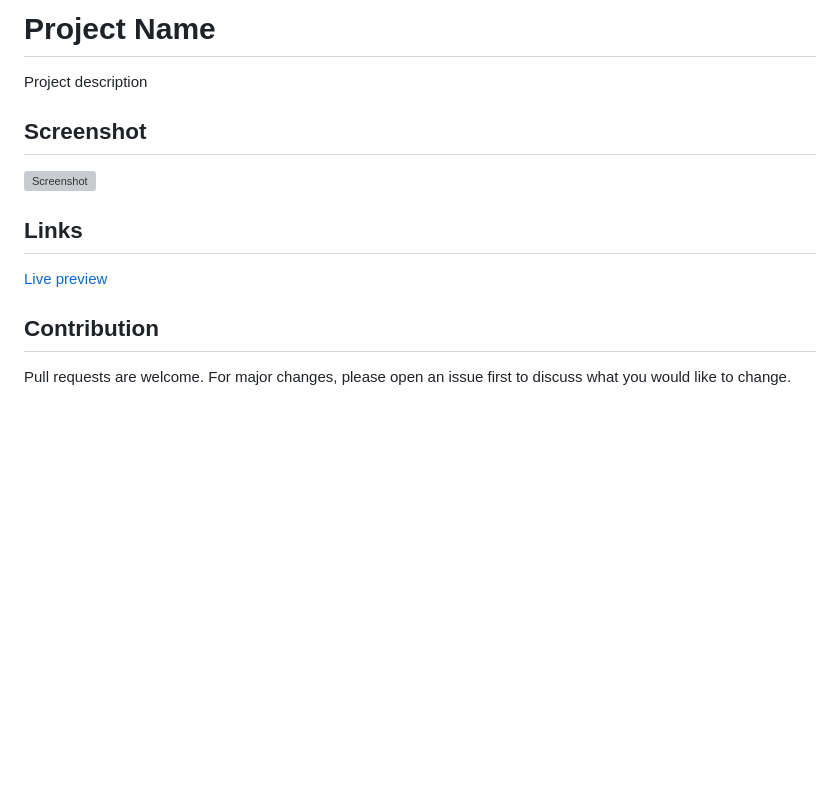
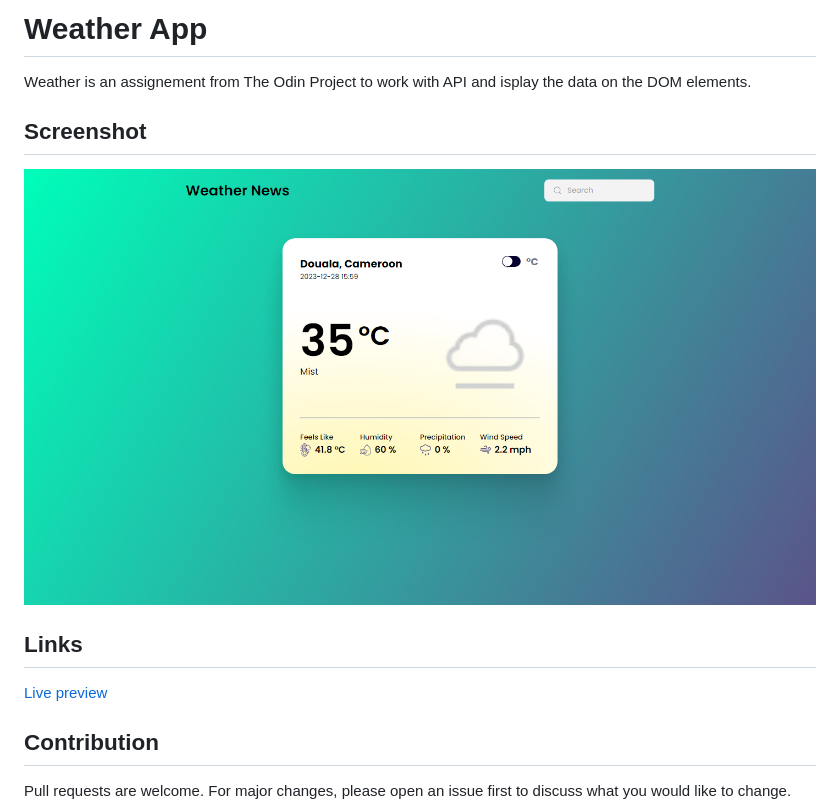
Before and after one commit to mooktardev/odin-weather-app, a Markdown page: README.md, the part around the change printed below. Drawn GitHub-style; pictures changed too: screenshot.png (added); blank space fills up the shorter version; grey boxes are pictures that could not be loaded.

Commit message:
Completed all the assignements

```diff
--- a/README.md
+++ b/README.md
@@ -1,5 +1,5 @@
-# Project Name
-Project description
+# Weather App
+Weather is an assignement from The Odin Project to work with API and isplay the data on the DOM elements.
 
 ## Screenshot
 ![Screenshot](./screenshot.png)
```
Also changed, not shown: other parts of README.md (+1 -1 lines), logo.png (added), 13 other files.
